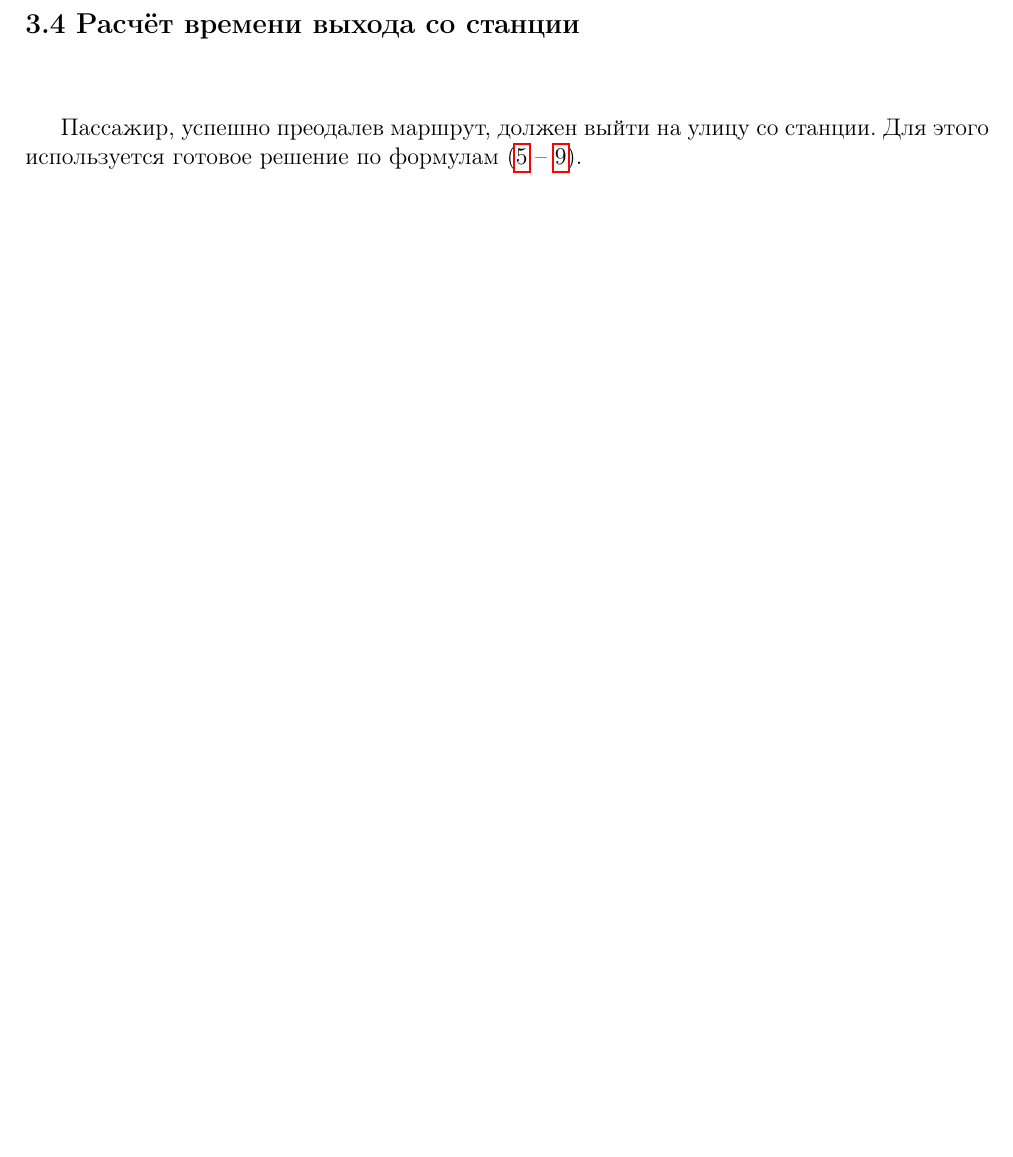
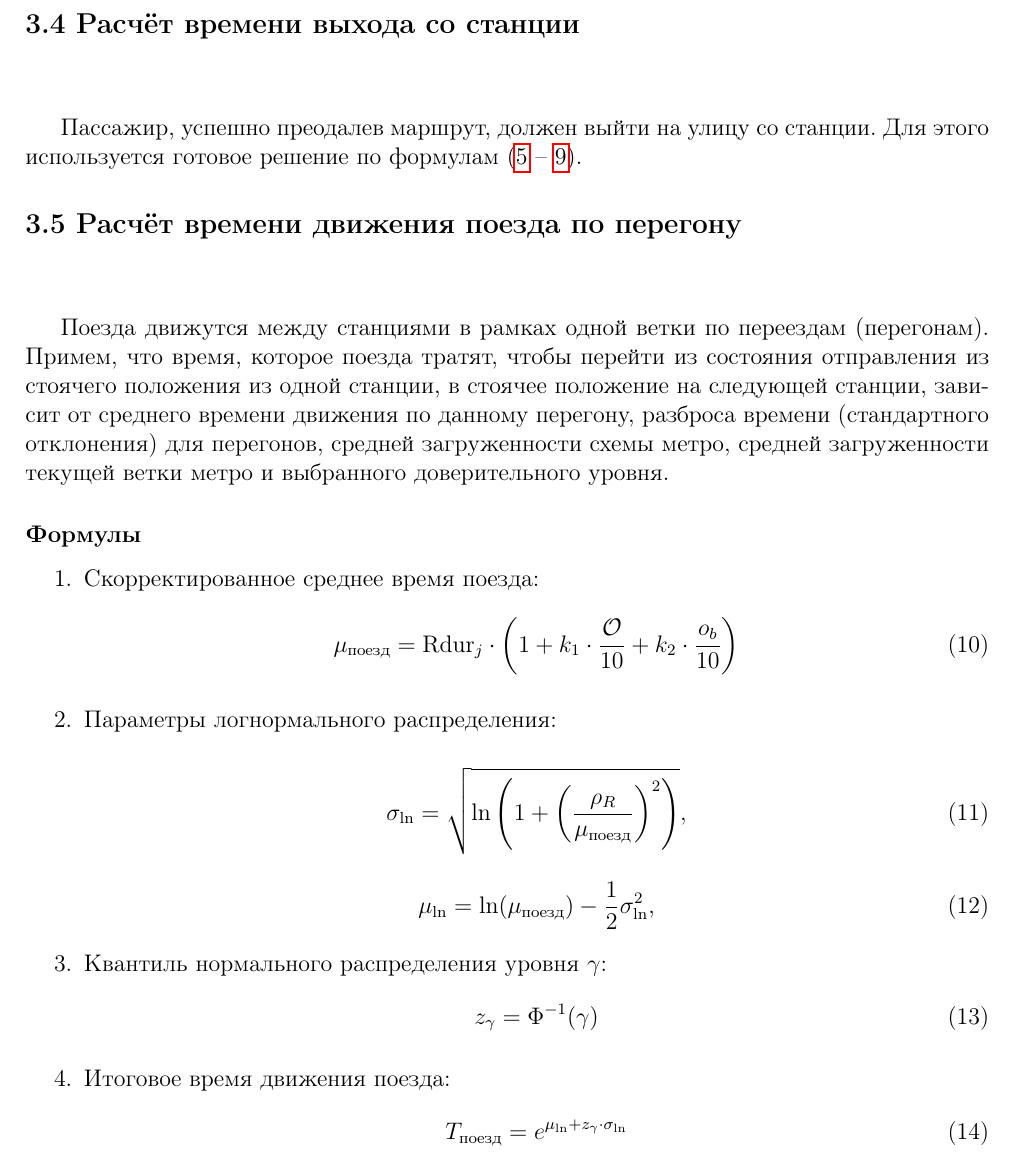
Before and after one commit to Mihyich/PPO, a LaTeX document (TimeSimulation/Justification/MathJustification.tex): part of page 7 of 7, cut so that both start at the same text, the shorter picture padded with empty space. Compiled offline with pdfLaTeX.

Commit message:
Добавлен расчет времени движения поезда по перегону

```diff
--- a/TimeSimulation/Justification/MathJustification.tex
+++ b/TimeSimulation/Justification/MathJustification.tex
@@ -291,4 +291,43 @@
 Пассажир, успешно преодалев маршрут, должен выйти на улицу со станции.
 Для этого используется готовое решение по формулам (\ref{eq:station:entry:correctAver} -- \ref{eq:station:entry:lastReplace}).
 
+\subsection*{3.5 Расчёт времени движения поезда по перегону}\mbox{}\\*
+
+Поезда движутся между станциями в рамках одной ветки по переездам (перегонам).
+Примем, что время, которое поезда тратят, чтобы перейти из состояния отправления
+из стоячего положения из одной станции, в стоячее положение на следующей станции, зависит от
+среднего времени движения по данному перегону, разброса времени (стандартного отклонения) для
+перегонов, средней загруженности схемы метро, средней загруженности текущей ветки метро
+и выбранного доверительного уровня.
+
+\subsubsection*{Формулы}
+
+\begin{enumerate}
+\item Скорректированное среднее время поезда:
+  \begin{equation}
+    \mu_{\text{поезд}} = \text{Rdur}_j \cdot \left(1 + k_1 \cdot \frac{\mathcal{O}}{10} + k_2 \cdot \frac{o_b}{10} \right)
+  \end{equation}
+
+\item Параметры логнормального распределения:
+
+  \begin{equation}
+    \sigma_{\ln} = \sqrt{\ln\left(1 + \left(\frac{\rho_R}{\mu_{\text{поезд}}} \right)^2\right)},
+  \end{equation}
+
+  \begin{equation}
+    \mu_{\ln} = \ln(\mu_{\text{поезд}}) - \frac{1}{2} \sigma_{\ln}^2,
+  \end{equation}
+
+\item Квантиль нормального распределения уровня $\gamma$:
+  \begin{equation}
+    z_\gamma = \Phi^{-1}(\gamma)
+  \end{equation}
+
+\item Итоговое время движения поезда:
+  \begin{equation}
+    T_{\text{поезд}} = e^{\mu_{\ln} + z_\gamma \cdot \sigma_{\ln}}
+  \end{equation}
+
+\end{enumerate}
+
 \end{document}
```
Also changed, not shown: TimeSimulation/Justification/MathJustification.pdf.
